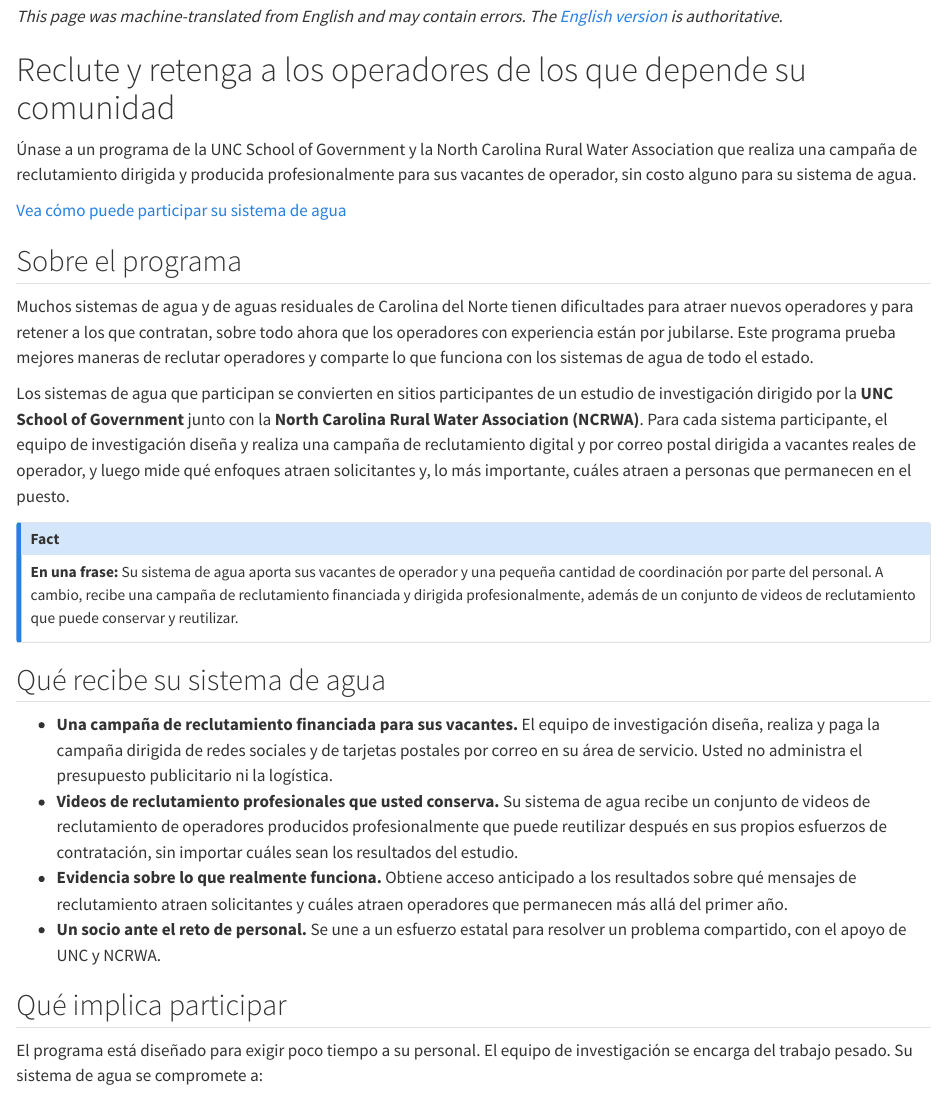
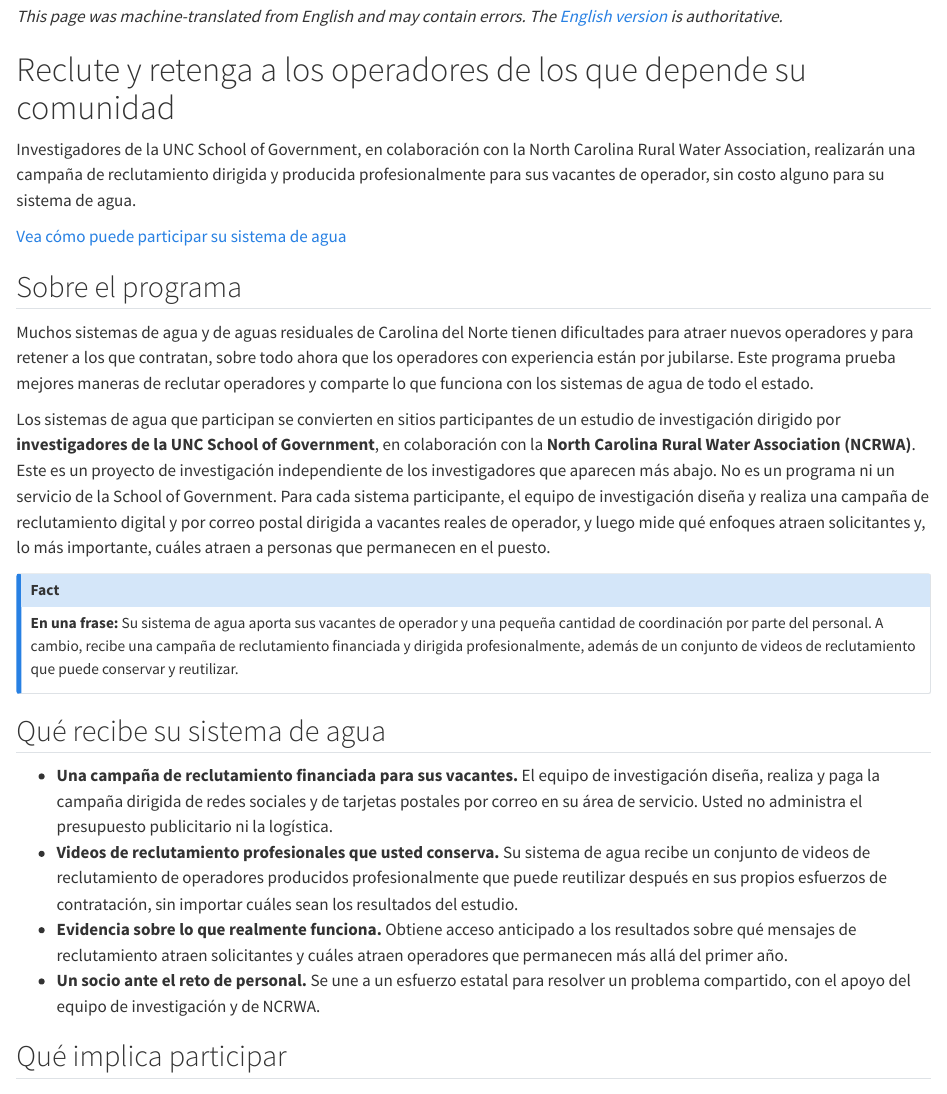
Before and after one commit to colt-jensen/nc-water-operators, a Quarto document (es.qmd): the page in a window 1100 px wide, from 120 px down, and a second part further down, joined at a grey line. Rendered offline with R 4.5, knitr and Pandoc in place of Quarto, with nearby package versions.

Commit message:
Attribute the study to researchers, not to the School of Government
The page described itself as "a research program of the UNC School of
Government," which reads as an institutional initiative. It is an
independent project of the named investigators, who are affiliated with
the School.

Changed in both languages: hero, About paragraph, benefits bullet, site
description, and footer. Adds an explicit independence bullet at the top
of the IRB box on each page. NCRWA is left as an organizational partner,
which matches the IRB application.

Co-Authored-By: Claude Opus 5 (1M context) <noreply@anthropic.com>

```diff
--- a/_quarto.yml
+++ b/_quarto.yml
@@ -26,8 +26,12 @@
         href: es.html
   page-footer:
     center: |
-      A research program of the UNC School of Government and the North Carolina Rural Water Association.
+      An independent research study by researchers at the UNC School of Government, in partnership with the North Carolina Rural Water Association.
+      It is not a program or service of the School of Government, and views expressed here are the investigators' own.
       Reviewed by the UNC-Chapel Hill Institutional Review Board (IRB #[PENDING]).
+
+      Estudio de investigación independiente realizado por investigadores de la UNC School of Government, en colaboración con la North Carolina Rural Water Association.
+      No es un programa ni un servicio de la School of Government.
 
 format:
   html:
--- a/es.qmd
+++ b/es.qmd
@@ -2,7 +2,7 @@
 title: ""
 pagetitle: "Programa de Reclutamiento de Operadores de Agua de NC para Sistemas de Agua"
 lang: es
-description: "Un programa de la UNC School of Government y la North Carolina Rural Water Association que ayuda a los sistemas de agua miembros a reclutar y retener operadores con licencia. Conozca cómo puede participar su sistema de agua."
+description: "Un estudio de investigación realizado por investigadores de la UNC School of Government, en colaboración con la North Carolina Rural Water Association, sobre cómo reclutar y retener operadores de agua con licencia. Conozca cómo puede participar su sistema de agua."
 ---
 
 ::: {.lang-toggle}
@@ -18,7 +18,7 @@
 ::: {.hero}
 # Reclute y retenga a los operadores de los que depende su comunidad
 
-Únase a un programa de la UNC School of Government y la North Carolina Rural Water Association que realiza una campaña de reclutamiento dirigida y producida profesionalmente para sus vacantes de operador, sin costo alguno para su sistema de agua.
+Investigadores de la UNC School of Government, en colaboración con la North Carolina Rural Water Association, realizarán una campaña de reclutamiento dirigida y producida profesionalmente para sus vacantes de operador, sin costo alguno para su sistema de agua.
 
 <a class="btn-apply" href="#opt-in">Vea cómo puede participar su sistema de agua</a>
 :::
@@ -27,7 +27,7 @@
 
 Muchos sistemas de agua y de aguas residuales de Carolina del Norte tienen dificultades para atraer nuevos operadores y para retener a los que contratan, sobre todo ahora que los operadores con experiencia están por jubilarse. Este programa prueba mejores maneras de reclutar operadores y comparte lo que funciona con los sistemas de agua de todo el estado.
 
-Los sistemas de agua que participan se convierten en sitios participantes de un estudio de investigación dirigido por la **UNC School of Government** junto con la **North Carolina Rural Water Association (NCRWA)**. Para cada sistema participante, el equipo de investigación diseña y realiza una campaña de reclutamiento digital y por correo postal dirigida a vacantes reales de operador, y luego mide qué enfoques atraen solicitantes y, lo más importante, cuáles atraen a personas que permanecen en el puesto.
+Los sistemas de agua que participan se convierten en sitios participantes de un estudio de investigación dirigido por **investigadores de la UNC School of Government**, en colaboración con la **North Carolina Rural Water Association (NCRWA)**. Este es un proyecto de investigación independiente de los investigadores que aparecen más abajo. No es un programa ni un servicio de la School of Government. Para cada sistema participante, el equipo de investigación diseña y realiza una campaña de reclutamiento digital y por correo postal dirigida a vacantes reales de operador, y luego mide qué enfoques atraen solicitantes y, lo más importante, cuáles atraen a personas que permanecen en el puesto.
 
 ::: {.callout-fact}
 **En una frase:** Su sistema de agua aporta sus vacantes de operador y una pequeña cantidad de coordinación por parte del personal. A cambio, recibe una campaña de reclutamiento financiada y dirigida profesionalmente, además de un conjunto de videos de reclutamiento que puede conservar y reutilizar.
@@ -38,7 +38,7 @@
 - **Una campaña de reclutamiento financiada para sus vacantes.** El equipo de investigación diseña, realiza y paga la campaña dirigida de redes sociales y de tarjetas postales por correo en su área de servicio. Usted no administra el presupuesto publicitario ni la logística.
 - **Videos de reclutamiento profesionales que usted conserva.** Su sistema de agua recibe un conjunto de videos de reclutamiento de operadores producidos profesionalmente que puede reutilizar después en sus propios esfuerzos de contratación, sin importar cuáles sean los resultados del estudio.
 - **Evidencia sobre lo que realmente funciona.** Obtiene acceso anticipado a los resultados sobre qué mensajes de reclutamiento atraen solicitantes y cuáles atraen operadores que permanecen más allá del primer año.
-- **Un socio ante el reto de personal.** Se une a un esfuerzo estatal para resolver un problema compartido, con el apoyo de UNC y NCRWA.
+- **Un socio ante el reto de personal.** Se une a un esfuerzo estatal para resolver un problema compartido, con el apoyo del equipo de investigación y de NCRWA.
 
 ## Qué implica participar {#involved}
 
@@ -59,6 +59,7 @@
 ::: {.irb-box}
 Este es un estudio de investigación revisado por la **Junta de Revisión Institucional de la Universidad de Carolina del Norte en Chapel Hill (IRB #[PENDING])**, que protege los derechos y el bienestar de los participantes de investigación.
 
+- **Este es un proyecto de investigación independiente.** Lo realizan los investigadores que aparecen más abajo, en su calidad de investigadores de la UNC School of Government. No es un programa, ni un servicio, ni un respaldo de la School of Government ni de UNC-Chapel Hill.
 - **Los participantes de la investigación son los solicitantes individuales**, no su sistema de agua. Los solicitantes participan de forma voluntaria y su información se mantiene confidencial y se presenta solo de forma combinada y resumida.
 - **Las obligaciones de su sistema de agua se limitan** a la coordinación y al intercambio de resultados descritos arriba, bajo un acuerdo por escrito.
 - **No se requieren datos sensibles de personal.** El estudio no solicita expedientes médicos ni información de salud protegida.
```
Also changed, not shown: index.qmd (+4 -3 lines), _quarto.yml (2 more changed lines).
